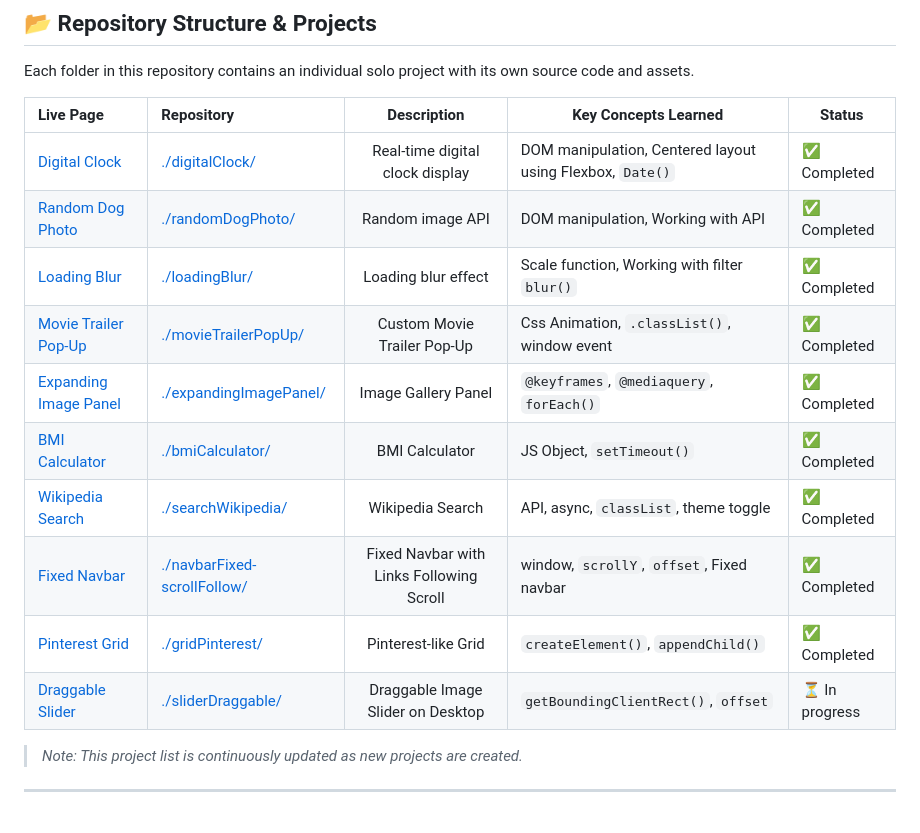
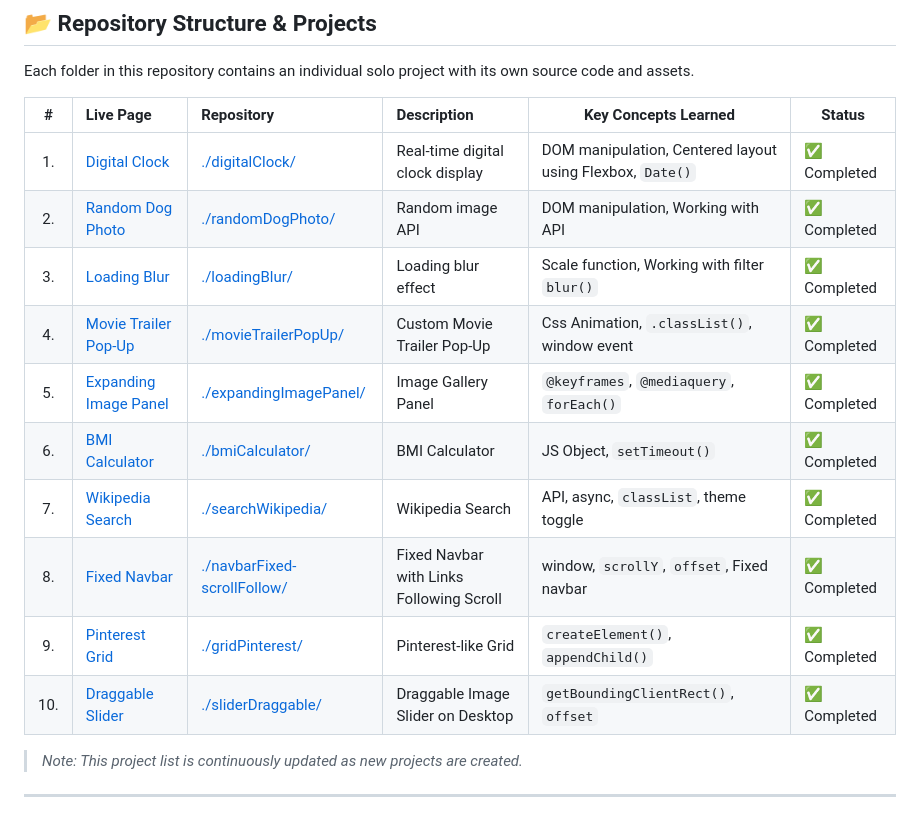
Before and after one commit to HisteriA13/JS, a Markdown page: README.md, the part around the change. Rendered like a GitHub page.

Commit message:
Add project numbers, complete slider

```diff
--- a/README.md
+++ b/README.md
@@ -16,18 +16,18 @@ The goal of this repository is to track my personal growth, apply core theoretic
 
 Each folder in this repository contains an individual solo project with its own source code and assets.
 
-| Live Page                                                                     | Repository                                                 |               Description                | Key Concepts Learned                                      | Status         |
-| :---------------------------------------------------------------------------- | :--------------------------------------------------------- | :--------------------------------------: | --------------------------------------------------------- | -------------- |
-| [Digital Clock](https://histeria13.github.io/JS/digitalClock/)                | [./digitalClock/](./digitalClock/)                         |     Real-time digital clock display      | DOM manipulation, Centered layout using Flexbox, `Date()` | ✅ Completed   |
-| [Random Dog Photo](https://histeria13.github.io/JS/randomDogPhoto/)           | [./randomDogPhoto/](./randomDogPhoto/)                     |             Random image API             | DOM manipulation, Working with API                        | ✅ Completed   |
-| [Loading Blur](https://histeria13.github.io/JS/loadingBlur/)                  | [./loadingBlur/](./loadingBlur/)                           |           Loading blur effect            | Scale function, Working with filter `blur()`              | ✅ Completed   |
-| [Movie Trailer Pop-Up](https://histeria13.github.io/JS/movieTrailerPopUp/)    | [./movieTrailerPopUp/](./movieTrailerPopUp/)               |       Custom Movie Trailer Pop-Up        | Css Animation, `.classList()`, window event               | ✅ Completed   |
-| [Expanding Image Panel](https://histeria13.github.io/JS/expandingImagePanel/) | [./expandingImagePanel/](./expandingImagePanel/)           |           Image Gallery Panel            | `@keyframes`, `@mediaquery`, `forEach()`                  | ✅ Completed   |
-| [BMI Calculator](https://histeria13.github.io/JS/bmiCalculator/)              | [./bmiCalculator/](./bmiCalculator/)                       |              BMI Calculator              | JS Object, `setTimeout()`                                 | ✅ Completed   |
-| [Wikipedia Search](https://histeria13.github.io/JS/searchWikipedia/)          | [./searchWikipedia/](./searchWikipedia/)                   |             Wikipedia Search             | API, async, `classList`, theme toggle                     | ✅ Completed   |
-| [Fixed Navbar](https://histeria13.github.io/JS/navbarFixed-scrollFollow/)     | [./navbarFixed-scrollFollow/](./navbarFixed-scrollFollow/) | Fixed Navbar with Links Following Scroll | window, `scrollY`, `offset`, Fixed navbar                 | ✅ Completed   |
-| [Pinterest Grid](https://histeria13.github.io/JS/gridPinterest/)              | [./gridPinterest/](./gridPinterest/)                       |           Pinterest-like Grid            | `createElement()`, `appendChild()`                        | ✅ Completed   |
-| [Draggable Slider](https://histeria13.github.io/JS/sliderDraggable/)          | [./sliderDraggable/](./sliderDraggable/)                   |    Draggable Image Slider on Desktop     | `getBoundingClientRect()`, `offset`                       | ⏳ In progress |
+|  #  | Live Page                                                                     | Repository                                                 | Description                              | Key Concepts Learned                                      | Status       |
+| :-: | :---------------------------------------------------------------------------- | :--------------------------------------------------------- | :--------------------------------------- | --------------------------------------------------------- | ------------ |
+| 1.  | [Digital Clock](https://histeria13.github.io/JS/digitalClock/)                | [./digitalClock/](./digitalClock/)                         | Real-time digital clock display          | DOM manipulation, Centered layout using Flexbox, `Date()` | ✅ Completed |
+| 2.  | [Random Dog Photo](https://histeria13.github.io/JS/randomDogPhoto/)           | [./randomDogPhoto/](./randomDogPhoto/)                     | Random image API                         | DOM manipulation, Working with API                        | ✅ Completed |
+| 3.  | [Loading Blur](https://histeria13.github.io/JS/loadingBlur/)                  | [./loadingBlur/](./loadingBlur/)                           | Loading blur effect                      | Scale function, Working with filter `blur()`              | ✅ Completed |
+| 4.  | [Movie Trailer Pop-Up](https://histeria13.github.io/JS/movieTrailerPopUp/)    | [./movieTrailerPopUp/](./movieTrailerPopUp/)               | Custom Movie Trailer Pop-Up              | Css Animation, `.classList()`, window event               | ✅ Completed |
+| 5.  | [Expanding Image Panel](https://histeria13.github.io/JS/expandingImagePanel/) | [./expandingImagePanel/](./expandingImagePanel/)           | Image Gallery Panel                      | `@keyframes`, `@mediaquery`, `forEach()`                  | ✅ Completed |
+| 6.  | [BMI Calculator](https://histeria13.github.io/JS/bmiCalculator/)              | [./bmiCalculator/](./bmiCalculator/)                       | BMI Calculator                           | JS Object, `setTimeout()`                                 | ✅ Completed |
+| 7.  | [Wikipedia Search](https://histeria13.github.io/JS/searchWikipedia/)          | [./searchWikipedia/](./searchWikipedia/)                   | Wikipedia Search                         | API, async, `classList`, theme toggle                     | ✅ Completed |
+| 8.  | [Fixed Navbar](https://histeria13.github.io/JS/navbarFixed-scrollFollow/)     | [./navbarFixed-scrollFollow/](./navbarFixed-scrollFollow/) | Fixed Navbar with Links Following Scroll | window, `scrollY`, `offset`, Fixed navbar                 | ✅ Completed |
+| 9.  | [Pinterest Grid](https://histeria13.github.io/JS/gridPinterest/)              | [./gridPinterest/](./gridPinterest/)                       | Pinterest-like Grid                      | `createElement()`, `appendChild()`                        | ✅ Completed |
+| 10. | [Draggable Slider](https://histeria13.github.io/JS/sliderDraggable/)          | [./sliderDraggable/](./sliderDraggable/)                   | Draggable Image Slider on Desktop        | `getBoundingClientRect()`, `offset`                       | ✅ Completed |
 
 > _Note: This project list is continuously updated as new projects are created._
 
```
